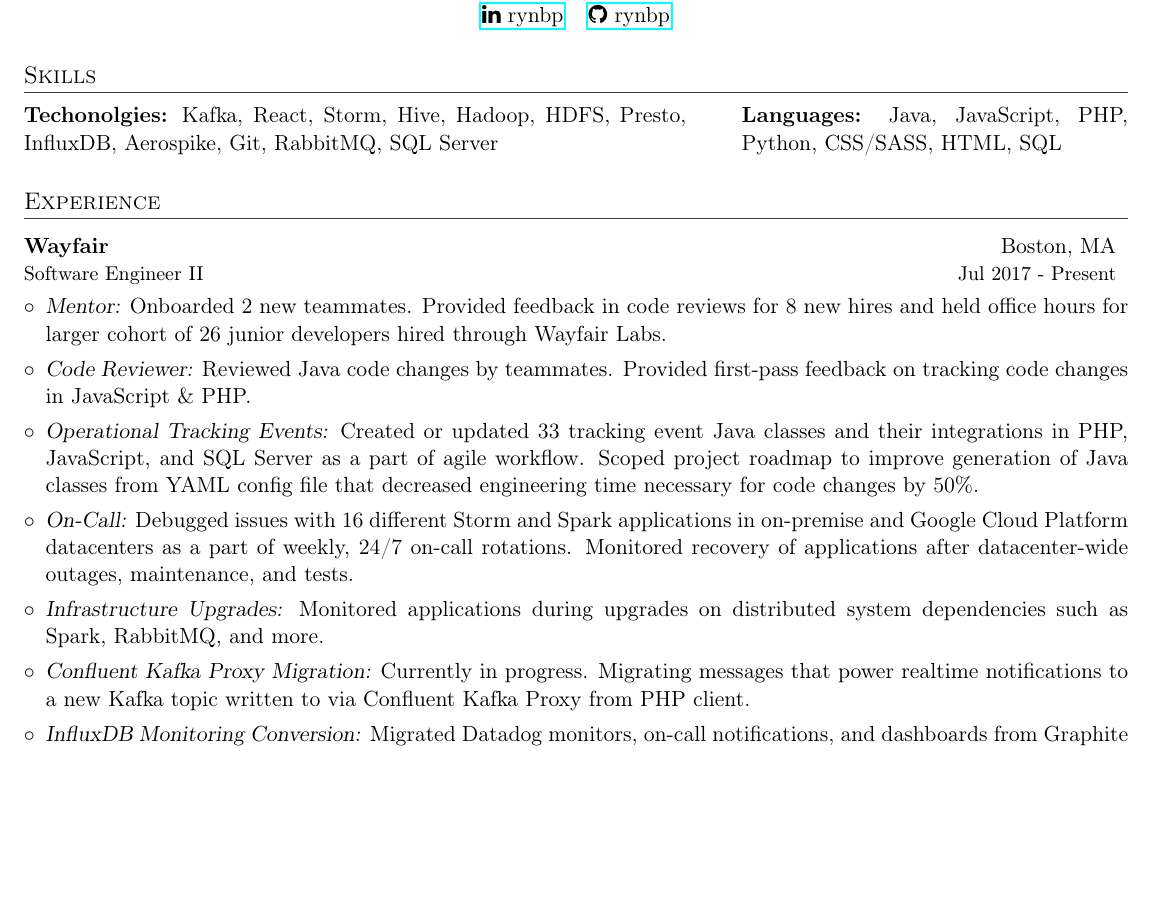
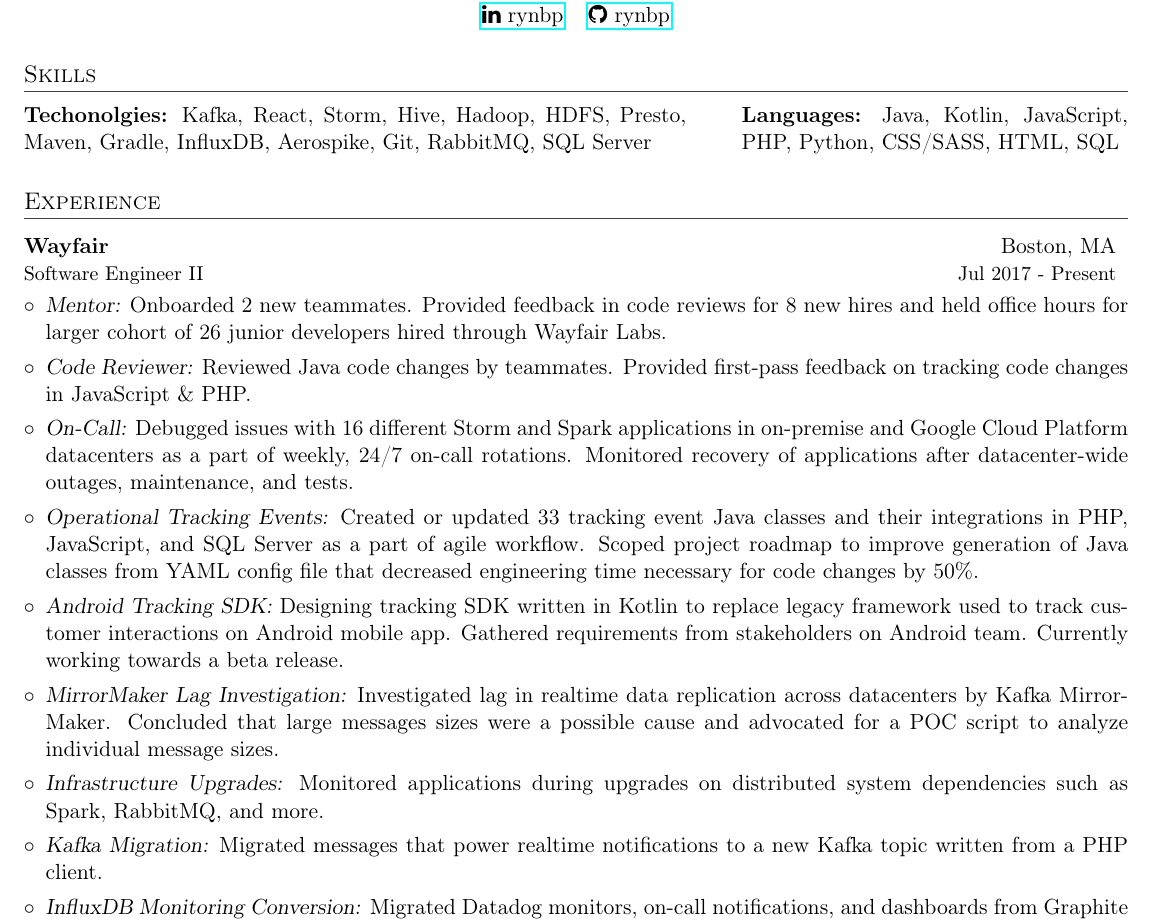
Before and after one commit to mxskylar/jiml, a LaTeX CV (resume.tex): part of page 1 of 2, cut so that both start at the same text, the shorter picture padded with empty space. Compiled offline with pdfLaTeX.

Commit message:
Updated resume with latest work

```diff
--- a/resume.tex
+++ b/resume.tex
@@ -52,11 +52,11 @@
 % ----- SKILLS -----
 \section{Skills}
   \begin{minipage}[t]{0.6\linewidth}
-    {\bfseries Techonolgies:} Kafka, React, Storm, Hive, Hadoop, HDFS, Presto, InfluxDB, Aerospike, Git, RabbitMQ, SQL Server
+    {\bfseries Techonolgies:} Kafka, React, Storm, Hive, Hadoop, HDFS, Presto, Maven, Gradle, InfluxDB, Aerospike, Git, RabbitMQ, SQL Server
   \end{minipage}
   \hspace{0.04\linewidth}
   \begin{minipage}[t]{0.35\linewidth}
-    {\bfseries Languages:} Java, JavaScript, PHP, Python, CSS/SASS, HTML, SQL
+    {\bfseries Languages:} Java, Kotlin, JavaScript, PHP, Python, CSS/SASS, HTML, SQL
   \end{minipage}
 
 % ----- EXPERIENCE -----
@@ -70,13 +70,17 @@
       \vspace{-5pt}
       \item{{\slshape Code Reviewer:} Reviewed Java code changes by teammates. Provided first-pass feedback on tracking code changes in JavaScript \& PHP.}
       \vspace{-5pt}
+      \item{{\slshape On-Call:} Debugged issues with 16 different Storm and Spark applications in on-premise and Google Cloud Platform datacenters as a part of weekly, 24/7 on-call rotations. Monitored recovery of applications after datacenter-wide outages, maintenance, and tests.}
+      \vspace{-5pt}
       \item{{\slshape Operational Tracking Events:} Created or updated 33 tracking event Java classes and their integrations in PHP, JavaScript, and SQL Server as a part of agile workflow. Scoped project roadmap to improve generation of Java classes from YAML config file that decreased engineering time necessary for code changes by 50\%.}
       \vspace{-5pt}
-      \item{{\slshape On-Call:} Debugged issues with 16 different Storm and Spark applications in on-premise and Google Cloud Platform datacenters as a part of weekly, 24/7 on-call rotations. Monitored recovery of applications after datacenter-wide outages, maintenance, and tests.}
+      \item{{\slshape Android Tracking SDK:} Designing tracking SDK written in Kotlin to replace legacy framework used to track customer interactions on Android mobile app. Gathered requirements from stakeholders on Android team. Currently working towards a beta release.}
+      \vspace{-5pt}
+      \item{{\slshape MirrorMaker Lag Investigation:} Investigated lag in realtime data replication across datacenters by Kafka MirrorMaker. Concluded that large messages sizes were a possible cause and advocated for a POC script to analyze individual message sizes.}
       \vspace{-5pt}
       \item{{\slshape Infrastructure Upgrades:} Monitored applications during upgrades on distributed system dependencies such as Spark, RabbitMQ, and more.}
       \vspace{-5pt}
-      \item{{\slshape Confluent Kafka Proxy Migration:} Currently in progress. Migrating messages that power realtime notifications to a new Kafka topic written to via Confluent Kafka Proxy from PHP client.}
+      \item{{\slshape Kafka Migration:} Migrated messages that power realtime notifications to a new Kafka topic written from a PHP client.}
       \vspace{-5pt}
       \item{{\slshape InfluxDB Monitoring Conversion:} Migrated Datadog monitors, on-call notifications, and dashboards from Graphite to InfluxDB. Planned reorganization of error logging and Influx metrics currently in progress by teammate.}
       \vspace{-5pt}
```
Also changed, not shown: resume.yaml (+10 -3 lines), resume.pdf, 1 other file.
